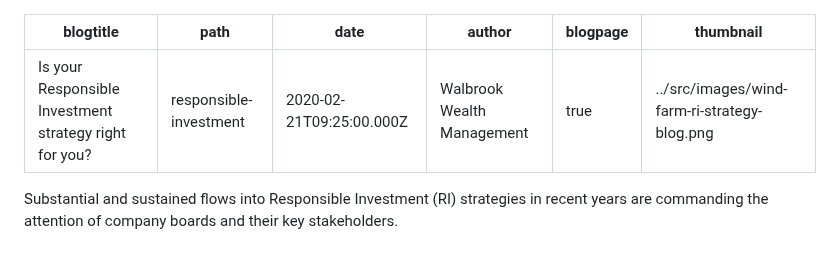
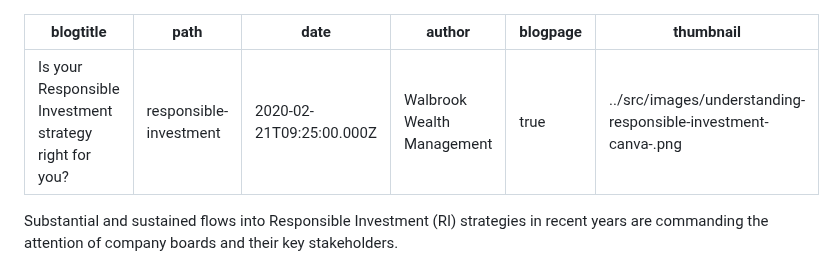
Before and after one commit to dcrommie/walbrook, a Markdown page: blog/responsible-investment.md, the part around the change. Drawn GitHub-style.

Commit message:
Update Blog “responsible-investment”

```diff
--- a/blog/responsible-investment.md
+++ b/blog/responsible-investment.md
@@ -4,7 +4,7 @@ path: responsible-investment
 date: 2020-02-21T09:25:00.000Z
 author: Walbrook Wealth Management
 blogpage: true
-thumbnail: ../src/images/wind-farm-ri-strategy-blog.png
+thumbnail: ../src/images/understanding-responsible-investment-canva-.png
 ---
 Substantial and sustained flows into Responsible Investment (RI) strategies in recent years are commanding the attention of company boards and their key stakeholders.
 
```
